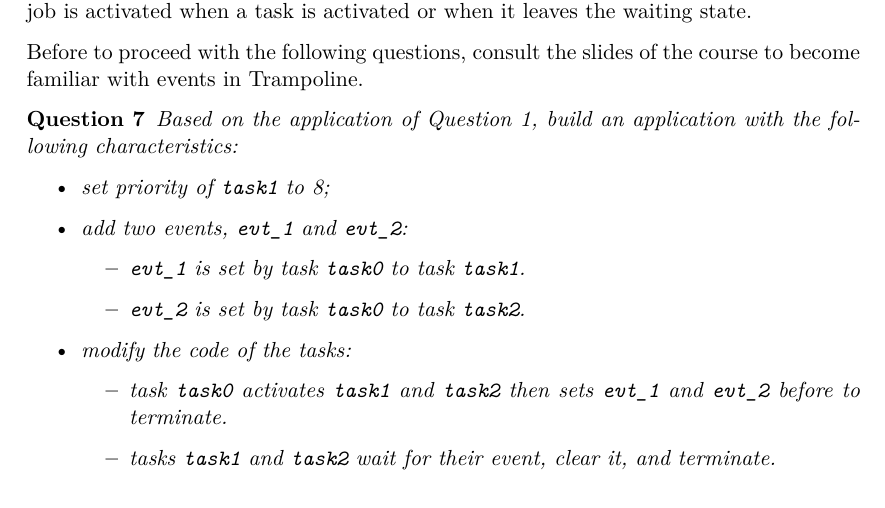
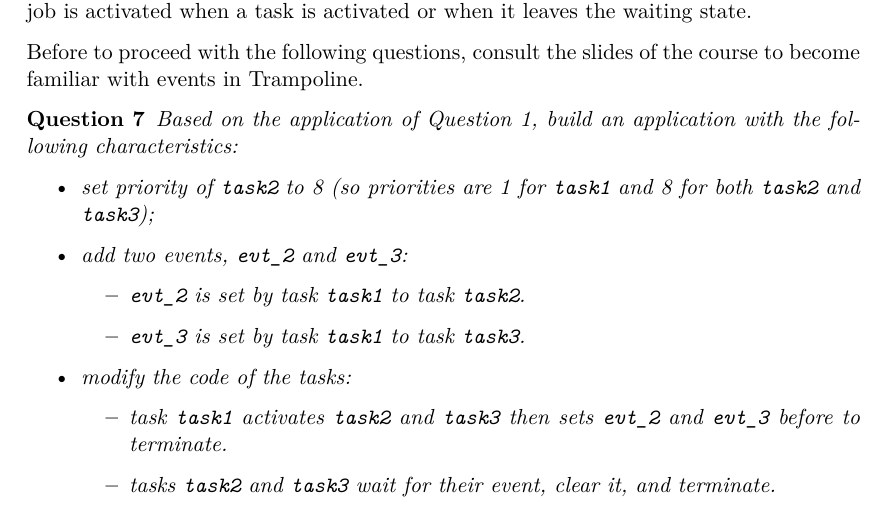
Before and after one commit to TrampolineRTOS/Labs, a LaTeX document (ecn-coroLab/booklet/trampoline-labs.tex): part of page 13 of 22, cut so that both start at the same text. Compiled offline with pdfLaTeX.

Commit message:
Updated booklet

```diff
--- a/ecn-coroLab/booklet/trampoline-labs.tex
+++ b/ecn-coroLab/booklet/trampoline-labs.tex
@@ -581,16 +581,16 @@
 \begin{ex}
      Based on the application of Question~1, build an application with the following characteristics:
 \begin{itemize}
-    \item set priority of \texttt{task1} to 8;
-    \item add two events, \texttt{evt\_1} and \texttt{evt\_2}:
+    \item set priority of \texttt{task2} to 8 (so priorities are 1 for \texttt{task1} and 8 for both \texttt{task2} and \texttt{task3});
+    \item add two events, \texttt{evt\_2} and \texttt{evt\_3}:
         \begin{itemize}
-            \item \texttt{evt\_1} is set by task \texttt{task0} to task \texttt{task1}.
-            \item \texttt{evt\_2} is set by task \texttt{task0} to task \texttt{task2}.
+            \item \texttt{evt\_2} is set by task \texttt{task1} to task \texttt{task2}.
+            \item \texttt{evt\_3} is set by task \texttt{task1} to task \texttt{task3}.
         \end{itemize}
     \item modify the code of the tasks:
         \begin{itemize}
-            \item task \texttt{task0} activates \texttt{task1} and \texttt{task2} then sets \texttt{evt\_1} and \texttt{evt\_2} before to terminate.
-            \item tasks \texttt{task1} and \texttt{task2} wait for their event, clear it, and terminate.
+            \item task \texttt{task1} activates \texttt{task2} and \texttt{task3} then sets \texttt{evt\_2} and \texttt{evt\_3} before to terminate.
+            \item tasks \texttt{task2} and \texttt{task3} wait for their event, clear it, and terminate.
         \end{itemize}
 \end{itemize}
 
```
Also changed, not shown: ecn-coroLab/booklet/trampoline-labs.pdf.
